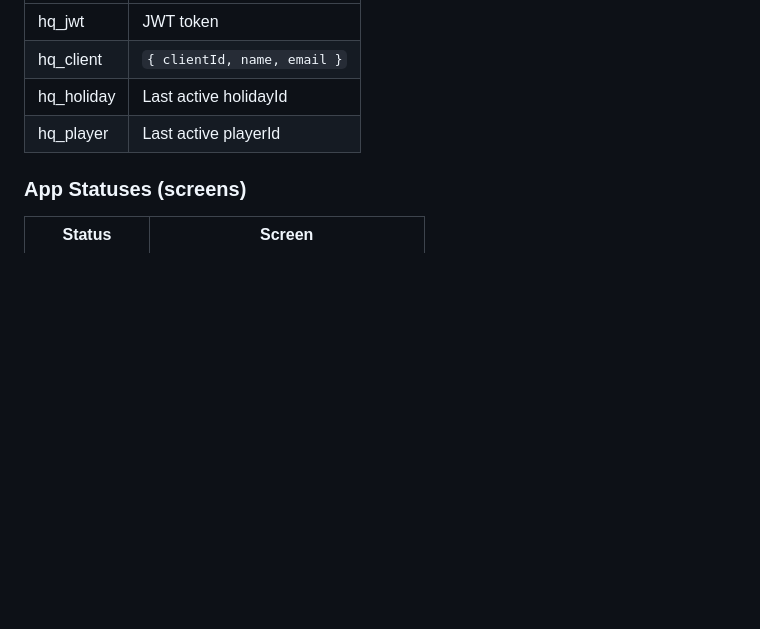
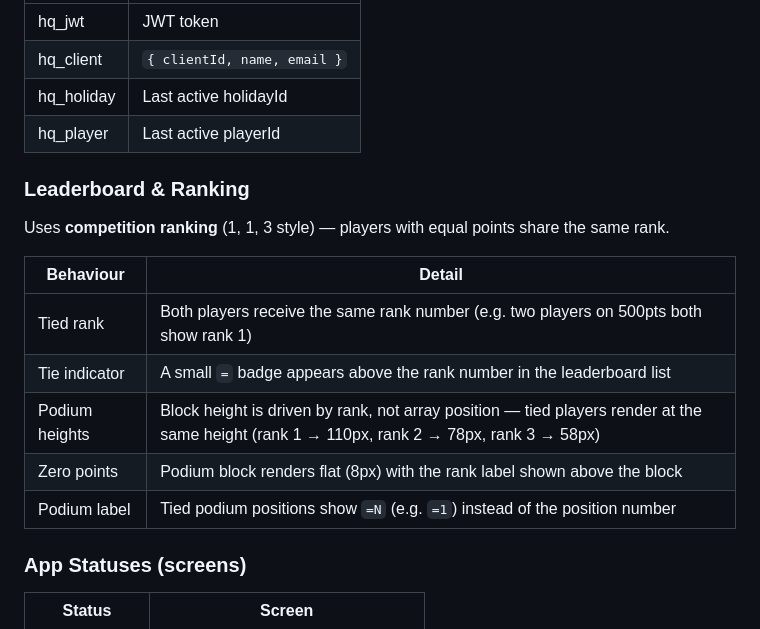
Before and after one commit to ramsayp/holiday_quest, a Markdown page: README.md, the part around the change. Drawn GitHub-style; blank space fills up the shorter version.

Commit message:
readme file change for ranking

```diff
--- a/README.md
+++ b/README.md
@@ -215,6 +215,18 @@ Single HTML file — React 18 via CDN, Babel standalone, no build step.
 | hq_holiday | Last active holidayId |
 | hq_player | Last active playerId |
 
+### Leaderboard & Ranking
+
+Uses **competition ranking** (1, 1, 3 style) — players with equal points share the same rank.
+
+| Behaviour | Detail |
+|---|---|
+| Tied rank | Both players receive the same rank number (e.g. two players on 500pts both show rank 1) |
+| Tie indicator | A small `=` badge appears above the rank number in the leaderboard list |
+| Podium heights | Block height is driven by rank, not array position — tied players render at the same height (rank 1 → 110px, rank 2 → 78px, rank 3 → 58px) |
+| Zero points | Podium block renders flat (8px) with the rank label shown above the block |
+| Podium label | Tied podium positions show `=N` (e.g. `=1`) instead of the position number |
+
 ### App Statuses (screens)
 | Status | Screen |
 |---|---|
```
